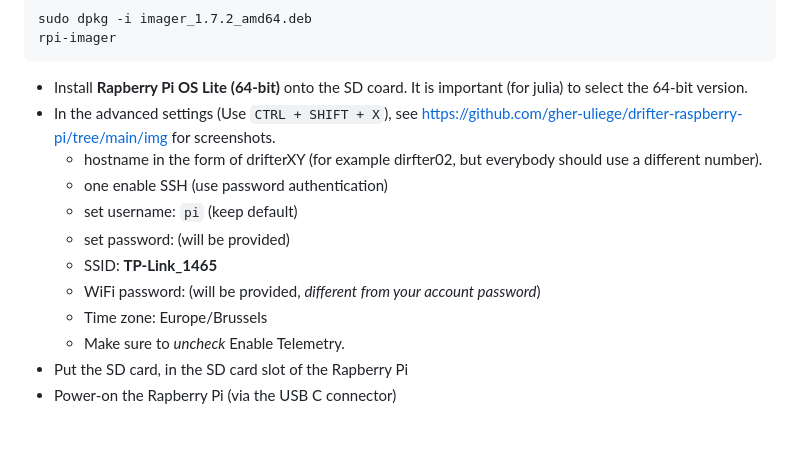
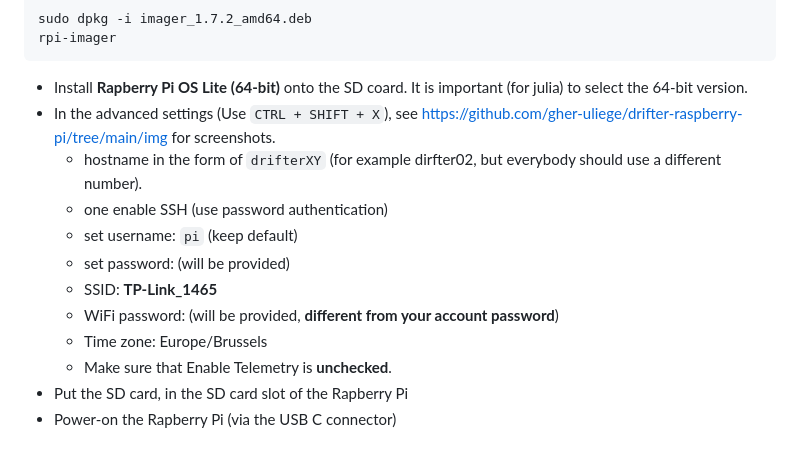
Before and after one commit to gher-uliege/drifter-raspberry-pi, a Markdown page: README.md, the part around the change. Rendered like a GitHub page.

```diff
--- a/README.md
+++ b/README.md
@@ -17,14 +17,14 @@ rpi-imager
 
 * Install **Rapberry Pi OS Lite (64-bit)** onto the SD coard. It is important (for julia) to select the 64-bit version.
 * In the advanced settings (Use `CTRL + SHIFT + X`), see https://github.com/gher-uliege/drifter-raspberry-pi/tree/main/img for screenshots.
-     * hostname in the form of drifterXY (for example dirfter02, but everybody should use a different number).
+     * hostname in the form of `drifterXY` (for example dirfter02, but everybody should use a different number).
      * one enable SSH (use password authentication)
      * set username: `pi` (keep default)
      * set password: (will be provided)
      * SSID: __TP-Link_1465__
-     * WiFi password:  (will be provided, *different from your account password*)
+     * WiFi password:  (will be provided, __different from your account password__)
      * Time zone: Europe/Brussels
-     * Make sure to *uncheck* Enable Telemetry.
+     * Make sure that Enable Telemetry is __unchecked__.
 * Put the SD card, in the SD card slot of the Rapberry Pi
 * Power-on the Rapberry Pi (via the USB C connector)
 
```
